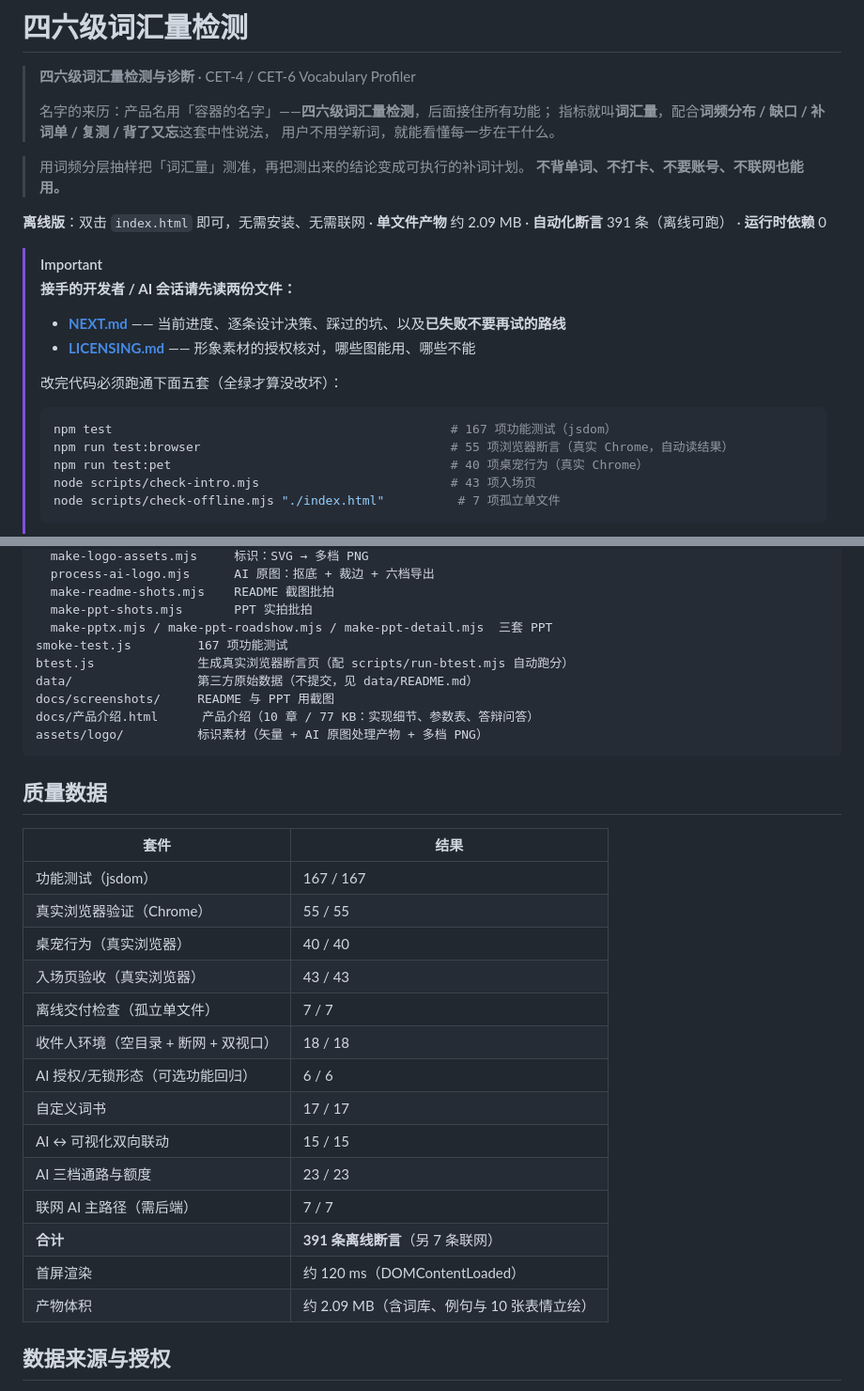
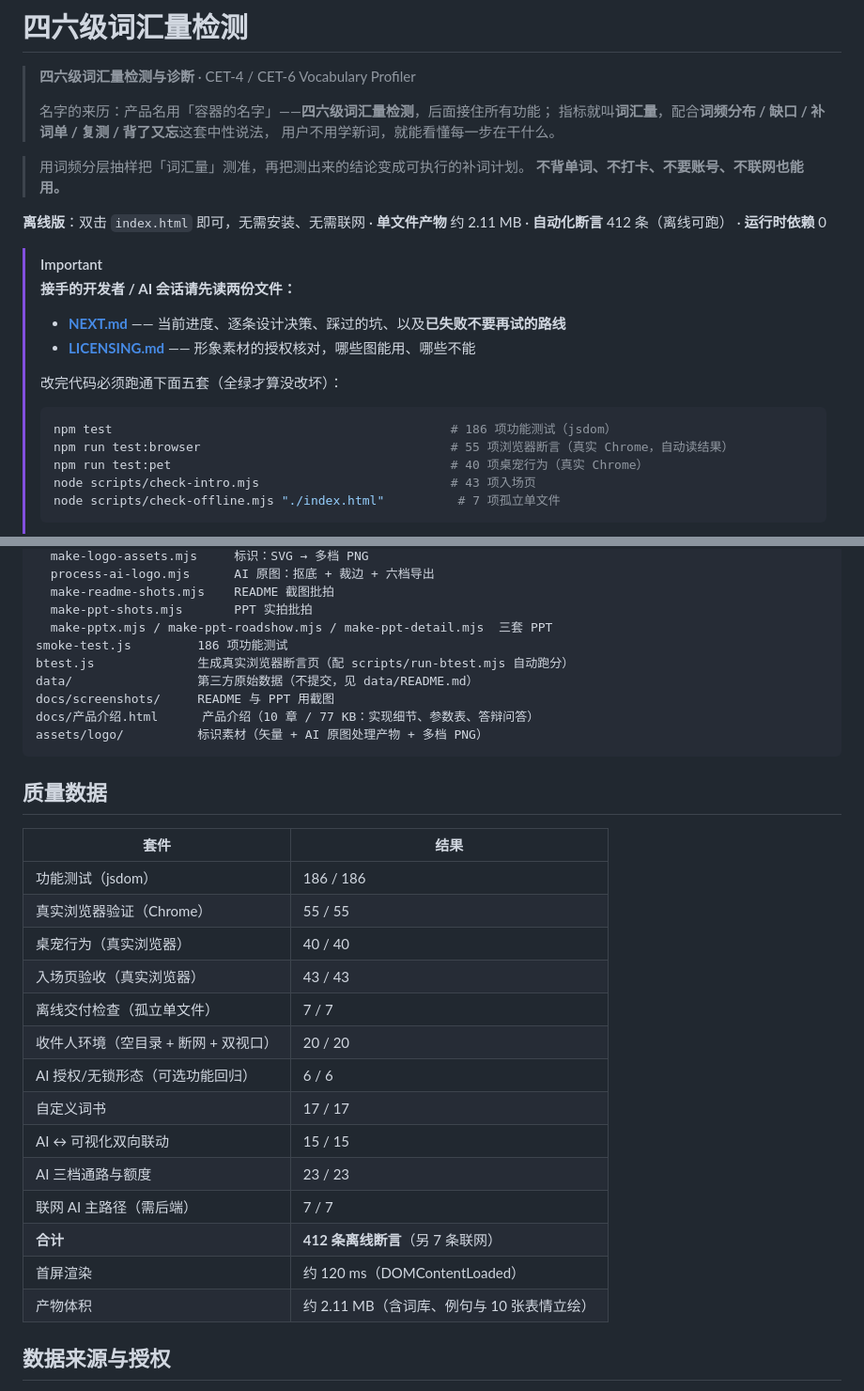
Before and after one commit to whiteyuexi/cet4-vocab-check, a Markdown page: README.md, 2 parts joined by grey strips. Shown at 94% size. Drawn GitHub-style.

````diff
--- a/README.md
+++ b/README.md
@@ -10,7 +10,7 @@
 > **不背单词、不打卡、不要账号、不联网也能用。**
 
 **离线版**：双击 `index.html` 即可，无需安装、无需联网 ·
-**单文件产物** 约 2.09 MB · **自动化断言** 391 条（离线可跑） · **运行时依赖** 0
+**单文件产物** 约 2.11 MB · **自动化断言** 412 条（离线可跑） · **运行时依赖** 0
 
 > [!IMPORTANT]
 > **接手的开发者 / AI 会话请先读两份文件：**
@@ -19,7 +19,7 @@
 >
 > 改完代码必须跑通下面五套（全绿才算没改坏）：
 > ```bash
-> npm test                                              # 167 项功能测试（jsdom）
+> npm test                                              # 186 项功能测试（jsdom）
 > npm run test:browser                                  # 55 项浏览器断言（真实 Chrome，自动读结果）
 > npm run test:pet                                      # 40 项桌宠行为（真实 Chrome）
 > node scripts/check-intro.mjs                          # 43 项入场页
@@ -289,7 +310,7 @@ scripts/
   make-readme-shots.mjs    README 截图批拍
   make-ppt-shots.mjs       PPT 实拍批拍
   make-pptx.mjs / make-ppt-roadshow.mjs / make-ppt-detail.mjs  三套 PPT
-smoke-test.js         167 项功能测试
+smoke-test.js         186 项功能测试
 btest.js              生成真实浏览器断言页（配 scripts/run-btest.mjs 自动跑分）
 data/                 第三方原始数据（不提交，见 data/README.md）
 docs/screenshots/     README 与 PPT 用截图
@@ -301,20 +322,20 @@ assets/logo/          标识素材（矢量 + AI 原图处理产物 + 多档 PNG
 
 | 套件 | 结果 |
 | --- | --- |
-| 功能测试（jsdom） | 167 / 167 |
+| 功能测试（jsdom） | 186 / 186 |
 | 真实浏览器验证（Chrome） | 55 / 55 |
 | 桌宠行为（真实浏览器） | 40 / 40 |
 | 入场页验收（真实浏览器） | 43 / 43 |
 | 离线交付检查（孤立单文件） | 7 / 7 |
-| 收件人环境（空目录 + 断网 + 双视口） | 18 / 18 |
+| 收件人环境（空目录 + 断网 + 双视口） | 20 / 20 |
 | AI 授权/无锁形态（可选功能回归） | 6 / 6 |
 | 自定义词书 | 17 / 17 |
 | AI ↔ 可视化双向联动 | 15 / 15 |
 | AI 三档通路与额度 | 23 / 23 |
 | 联网 AI 主路径（需后端） | 7 / 7 |
-| **合计** | **391 条离线断言**（另 7 条联网） |
+| **合计** | **412 条离线断言**（另 7 条联网） |
 | 首屏渲染 | 约 120 ms（DOMContentLoaded） |
-| 产物体积 | 约 2.09 MB（含词库、例句与 10 张表情立绘） |
+| 产物体积 | 约 2.11 MB（含词库、例句与 10 张表情立绘） |
 
 ## 数据来源与授权
 
````
Also changed, not shown: other parts of README.md (+27 -6 lines), NEXT.md (+37 -0 lines), docs/screenshots/revisit-mobile.png (added), 13 other files.
